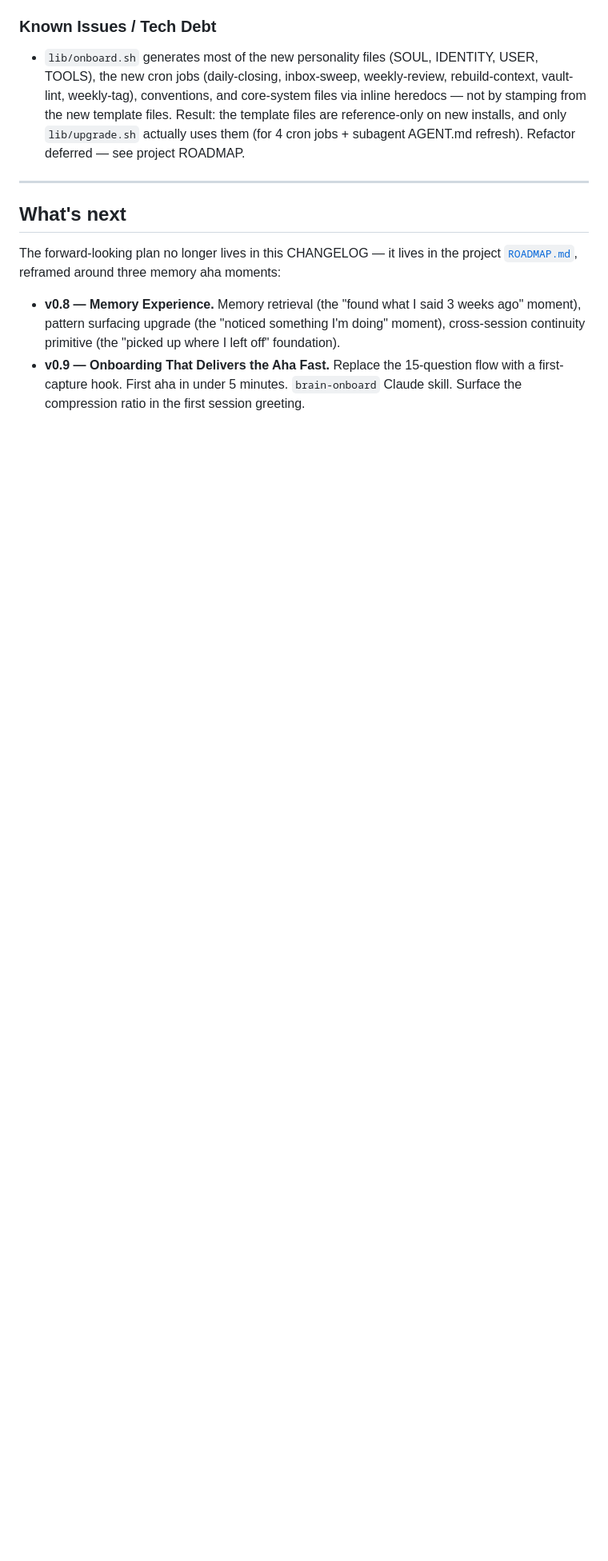
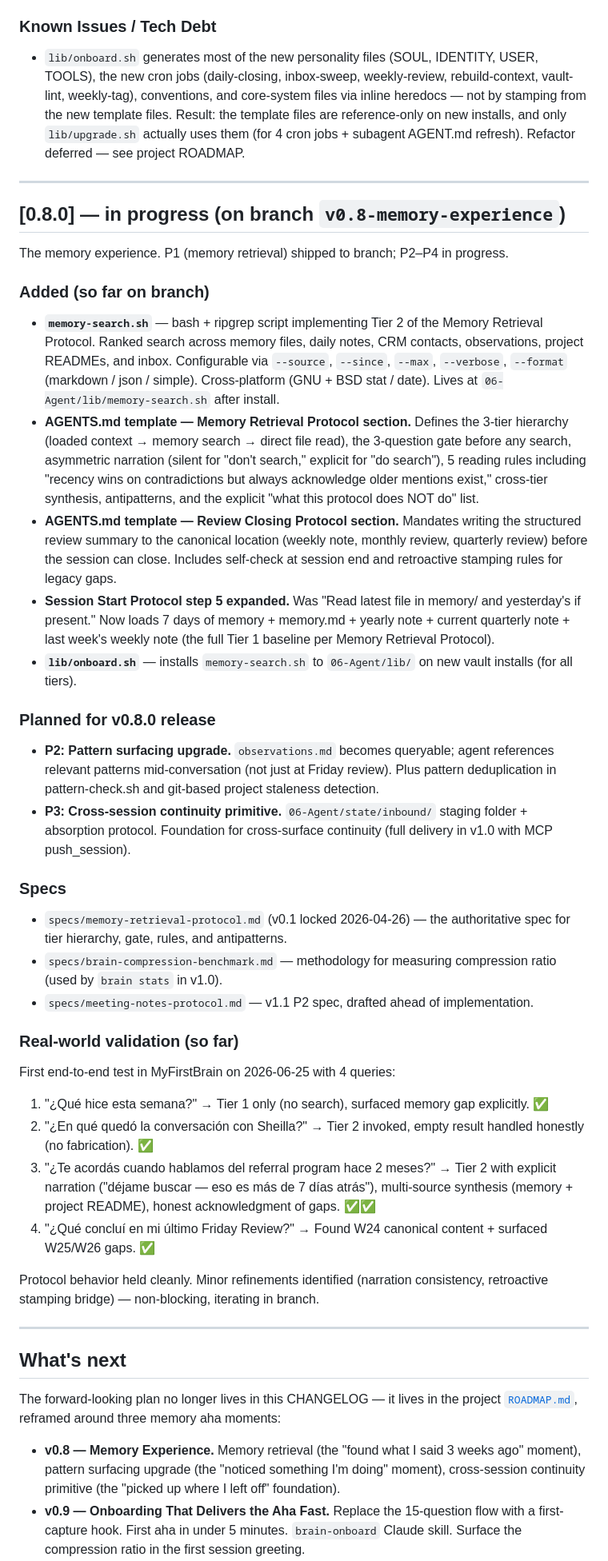
Before and after one commit to Bermanmt/My-Portable-Brain, a Markdown page: CHANGELOG.md, the part around the change. Shown at 80% size. Drawn GitHub-style; blank space fills up the shorter version.

Commit message:
CHANGELOG: open [0.8.0] in-progress section
P1 (memory retrieval) shipped to branch. P2 (pattern surfacing) and
P3 (cross-session continuity primitive) pending. Documents what's in
the branch so the next merge to main has clean release notes.

```diff
--- a/CHANGELOG.md
+++ b/CHANGELOG.md
@@ -159,6 +159,37 @@ Two waves of work shipped together: the vault → template sync (~6 weeks of liv
 
 ---
 
+## [0.8.0] — in progress (on branch `v0.8-memory-experience`)
+
+The memory experience. P1 (memory retrieval) shipped to branch; P2–P4 in progress.
+
+### Added (so far on branch)
+- **`memory-search.sh`** — bash + ripgrep script implementing Tier 2 of the Memory Retrieval Protocol. Ranked search across memory files, daily notes, CRM contacts, observations, project READMEs, and inbox. Configurable via `--source`, `--since`, `--max`, `--verbose`, `--format` (markdown / json / simple). Cross-platform (GNU + BSD stat / date). Lives at `06-Agent/lib/memory-search.sh` after install.
+- **AGENTS.md template — Memory Retrieval Protocol section.** Defines the 3-tier hierarchy (loaded context → memory search → direct file read), the 3-question gate before any search, asymmetric narration (silent for "don't search," explicit for "do search"), 5 reading rules including "recency wins on contradictions but always acknowledge older mentions exist," cross-tier synthesis, antipatterns, and the explicit "what this protocol does NOT do" list.
+- **AGENTS.md template — Review Closing Protocol section.** Mandates writing the structured review summary to the canonical location (weekly note, monthly review, quarterly review) before the session can close. Includes self-check at session end and retroactive stamping rules for legacy gaps.
+- **Session Start Protocol step 5 expanded.** Was "Read latest file in memory/ and yesterday's if present." Now loads 7 days of memory + memory.md + yearly note + current quarterly note + last week's weekly note (the full Tier 1 baseline per Memory Retrieval Protocol).
+- **`lib/onboard.sh`** — installs `memory-search.sh` to `06-Agent/lib/` on new vault installs (for all tiers).
+
+### Planned for v0.8.0 release
+- **P2: Pattern surfacing upgrade.** `observations.md` becomes queryable; agent references relevant patterns mid-conversation (not just at Friday review). Plus pattern deduplication in pattern-check.sh and git-based project staleness detection.
+- **P3: Cross-session continuity primitive.** `06-Agent/state/inbound/` staging folder + absorption protocol. Foundation for cross-surface continuity (full delivery in v1.0 with MCP push_session).
+
+### Specs
+- `specs/memory-retrieval-protocol.md` (v0.1 locked 2026-04-26) — the authoritative spec for tier hierarchy, gate, rules, and antipatterns.
+- `specs/brain-compression-benchmark.md` — methodology for measuring compression ratio (used by `brain stats` in v1.0).
+- `specs/meeting-notes-protocol.md` — v1.1 P2 spec, drafted ahead of implementation.
+
+### Real-world validation (so far)
+First end-to-end test in MyFirstBrain on 2026-06-25 with 4 queries:
+1. "¿Qué hice esta semana?" → Tier 1 only (no search), surfaced memory gap explicitly. ✅
+2. "¿En qué quedó la conversación con Sheilla?" → Tier 2 invoked, empty result handled honestly (no fabrication). ✅
+3. "¿Te acordás cuando hablamos del referral program hace 2 meses?" → Tier 2 with explicit narration ("déjame buscar — eso es más de 7 días atrás"), multi-source synthesis (memory + project README), honest acknowledgment of gaps. ✅✅
+4. "¿Qué concluí en mi último Friday Review?" → Found W24 canonical content + surfaced W25/W26 gaps. ✅
+
+Protocol behavior held cleanly. Minor refinements identified (narration consistency, retroactive stamping bridge) — non-blocking, iterating in branch.
+
+---
+
 ## What's next
 
 The forward-looking plan no longer lives in this CHANGELOG — it lives in the project [`ROADMAP.md`](https://github.com/Bermanmt/My-Portable-Brain/blob/main/ROADMAP.md), reframed around three memory aha moments:
```
